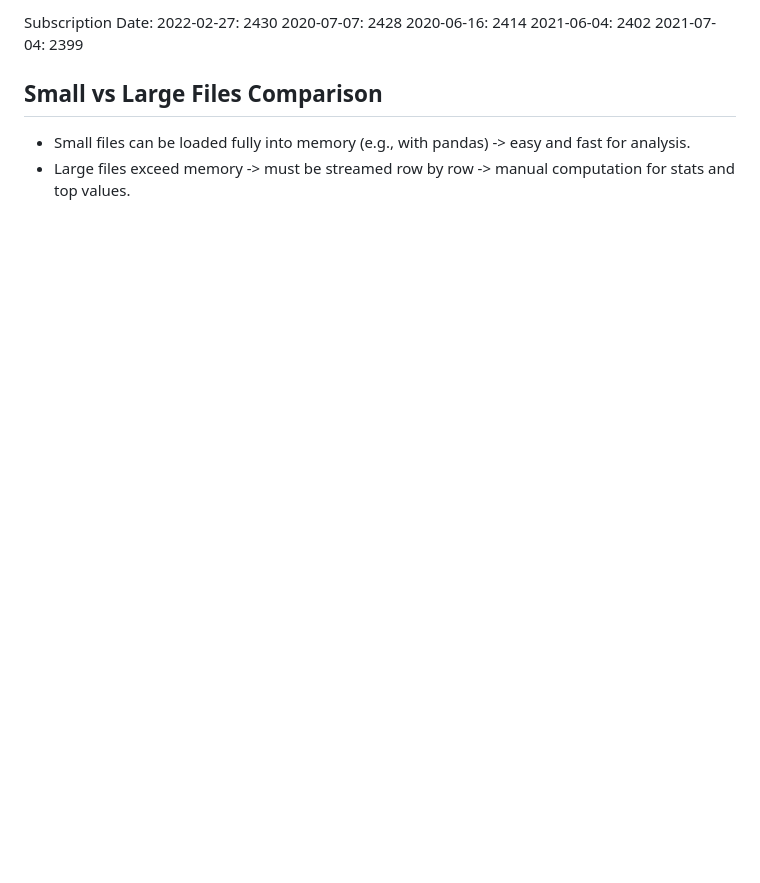
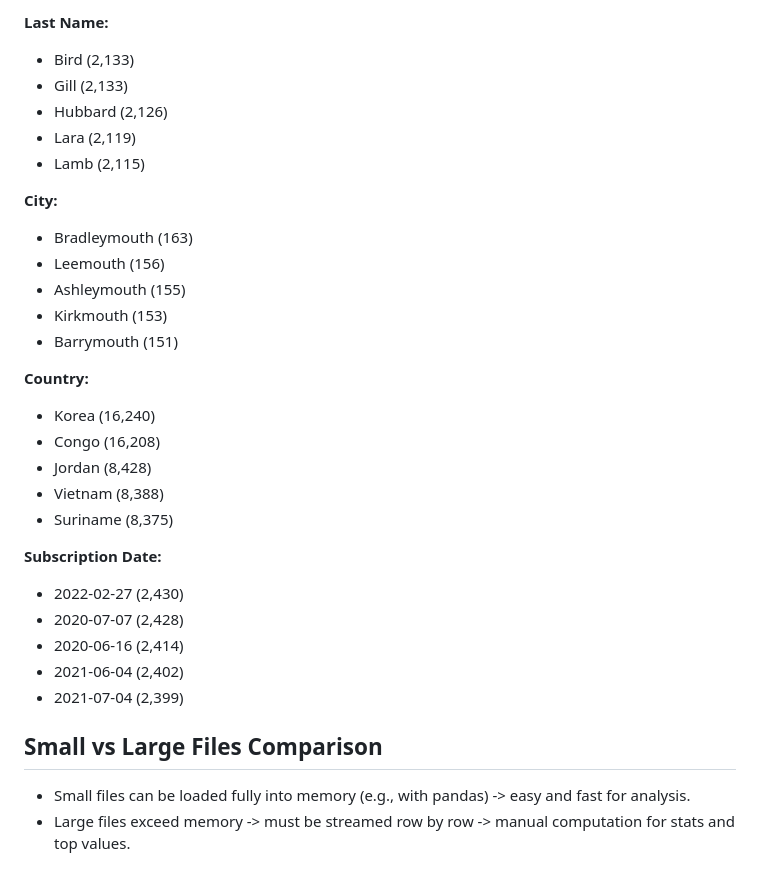
Before and after one commit to thivh/Coding-Test-SPX, a Markdown page: readme.md, the part around the change printed below. Drawn GitHub-style; blank space fills up the shorter version.

```diff
--- a/readme.md
+++ b/readme.md
@@ -237,10 +223,31 @@ Suriname: 8375
 
-Subscription Date:
-2022-02-27: 2430
-2020-07-07: 2428
-2020-06-16: 2414
-2021-06-04: 2402
-2021-07-04: 2399
+**Last Name:**
+- Bird (2,133)
+- Gill (2,133)
+- Hubbard (2,126)
+- Lara (2,119)
+- Lamb (2,115)
+
+**City:**
+- Bradleymouth (163)
+- Leemouth (156)
+- Ashleymouth (155)
+- Kirkmouth (153)
+- Barrymouth (151)
+
+**Country:**
+- Korea (16,240)
+- Congo (16,208)
+- Jordan (8,428)
+- Vietnam (8,388)
+- Suriname (8,375)
+
+**Subscription Date:**
+- 2022-02-27 (2,430)
+- 2020-07-07 (2,428)
+- 2020-06-16 (2,414)
+- 2021-06-04 (2,402)
+- 2021-07-04 (2,399)
 
 ## Small vs Large Files Comparison
 - Small files can be loaded fully into memory (e.g., with pandas) -> easy and fast for analysis.
```
Also changed, not shown: other parts of readme.md (+51 -65 lines).
